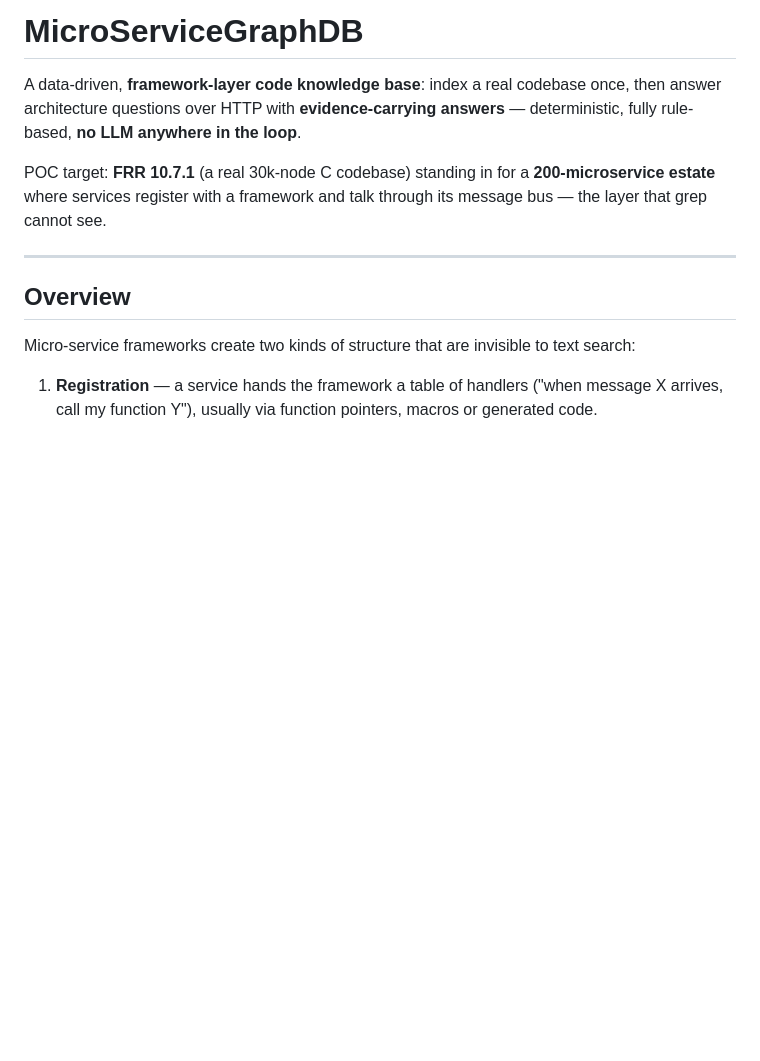
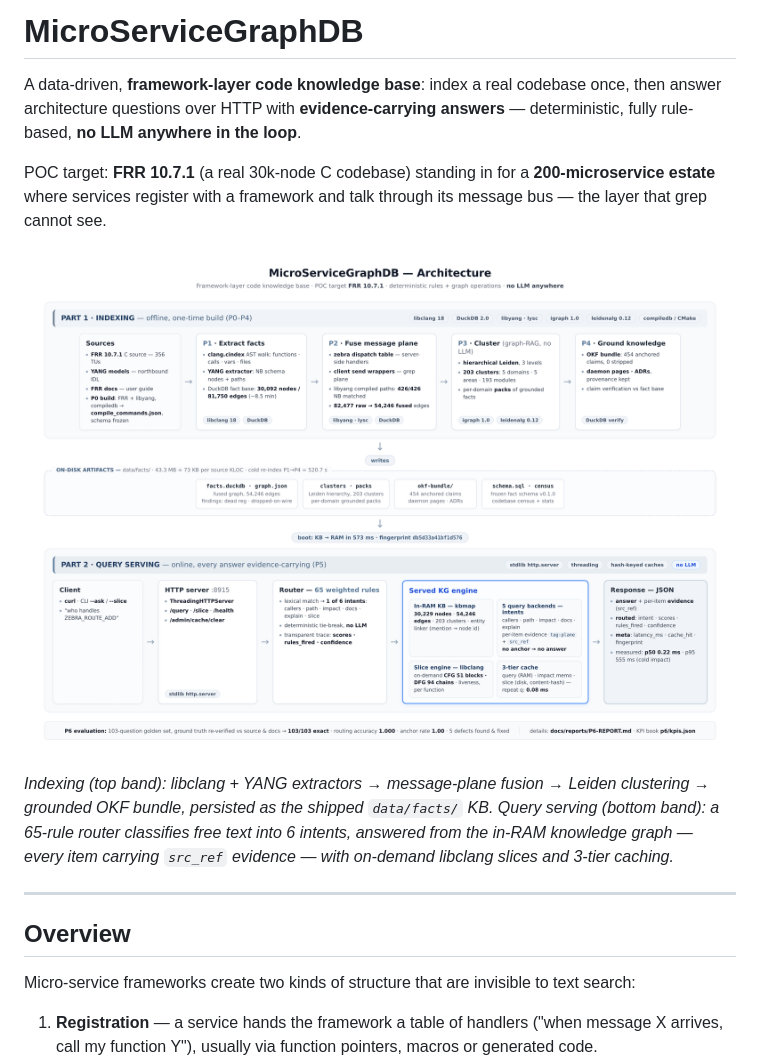
Before and after one commit to VanillaHours/MicroServiceGraphDB, a Markdown page: README.md, the part around the change. Rendered like a GitHub page; pictures changed too: docs/img/kb-architecture.png (added); blank space fills up the shorter version.

Commit message:
docs: add two-part architecture diagram (indexing pipeline + query serving path)
Renders the full story in one figure:
- Part 1: offline indexing (P0-P4) across source / YANG / message planes,
  with the tools used at each stage (libclang 18, DuckDB, libyang lysc,
  igraph, leidenalg, compiledb)
- on-disk artifacts bridge (data/facts, 43.3 MB, cold re-index 520.7 s)
- Part 2: online query resolution through the served KG engine - HTTP
  server, 65-rule intent router, in-RAM KB + 5 evidence-carrying backends,
  on-demand slice engine, 3-tier cache, JSON response

All figures are measured values from the P6 KPI book; embedded at the top
of the README. Source HTML kept in scripts/diagrams/.

```diff
--- a/README.md
+++ b/README.md
@@ -7,6 +7,14 @@ rule-based, **no LLM anywhere in the loop**.
 POC target: **FRR 10.7.1** (a real 30k-node C codebase) standing in for a
 **200-microservice estate** where services register with a framework and talk through
 its message bus — the layer that grep cannot see.
+
+![MicroServiceGraphDB architecture — Part 1: offline indexing of code, YANG and message planes (P0–P4); Part 2: online query resolution through the served KG engine (P5)](docs/img/kb-architecture.png)
+
+*Indexing (top band): libclang + YANG extractors → message-plane fusion → Leiden clustering
+→ grounded OKF bundle, persisted as the shipped `data/facts/` KB. Query serving (bottom
+band): a 65-rule router classifies free text into 6 intents, answered from the in-RAM
+knowledge graph — every item carrying `src_ref` evidence — with on-demand libclang slices
+and 3-tier caching.*
 
 ---
 
```
